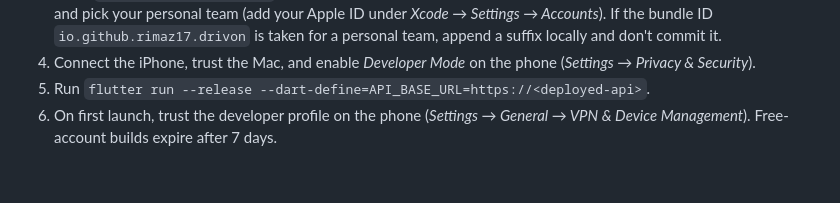
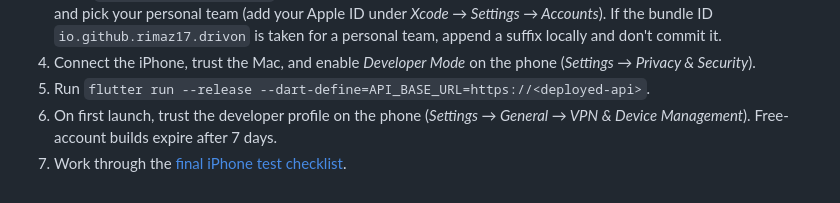
Before and after one commit to Rimaz17/drivon, a Markdown page: frontend/README.md, the part around the change. Drawn GitHub-style.

Commit message:
docs: add the final iPhone test checklist

```diff
--- a/frontend/README.md
+++ b/frontend/README.md
@@ -264,3 +264,4 @@ Development happens on Windows. The `build-ios` CI job runs `flutter build ios -
 4. Connect the iPhone, trust the Mac, and enable *Developer Mode* on the phone (*Settings → Privacy & Security*).
 5. Run `flutter run --release --dart-define=API_BASE_URL=https://<deployed-api>`.
 6. On first launch, trust the developer profile on the phone (*Settings → General → VPN & Device Management*). Free-account builds expire after 7 days.
+7. Work through the [final iPhone test checklist](../docs/testing/iphone-test-checklist.md).
```
Also changed, not shown: docs/testing/iphone-test-checklist.md (added, +107 -0 lines).
